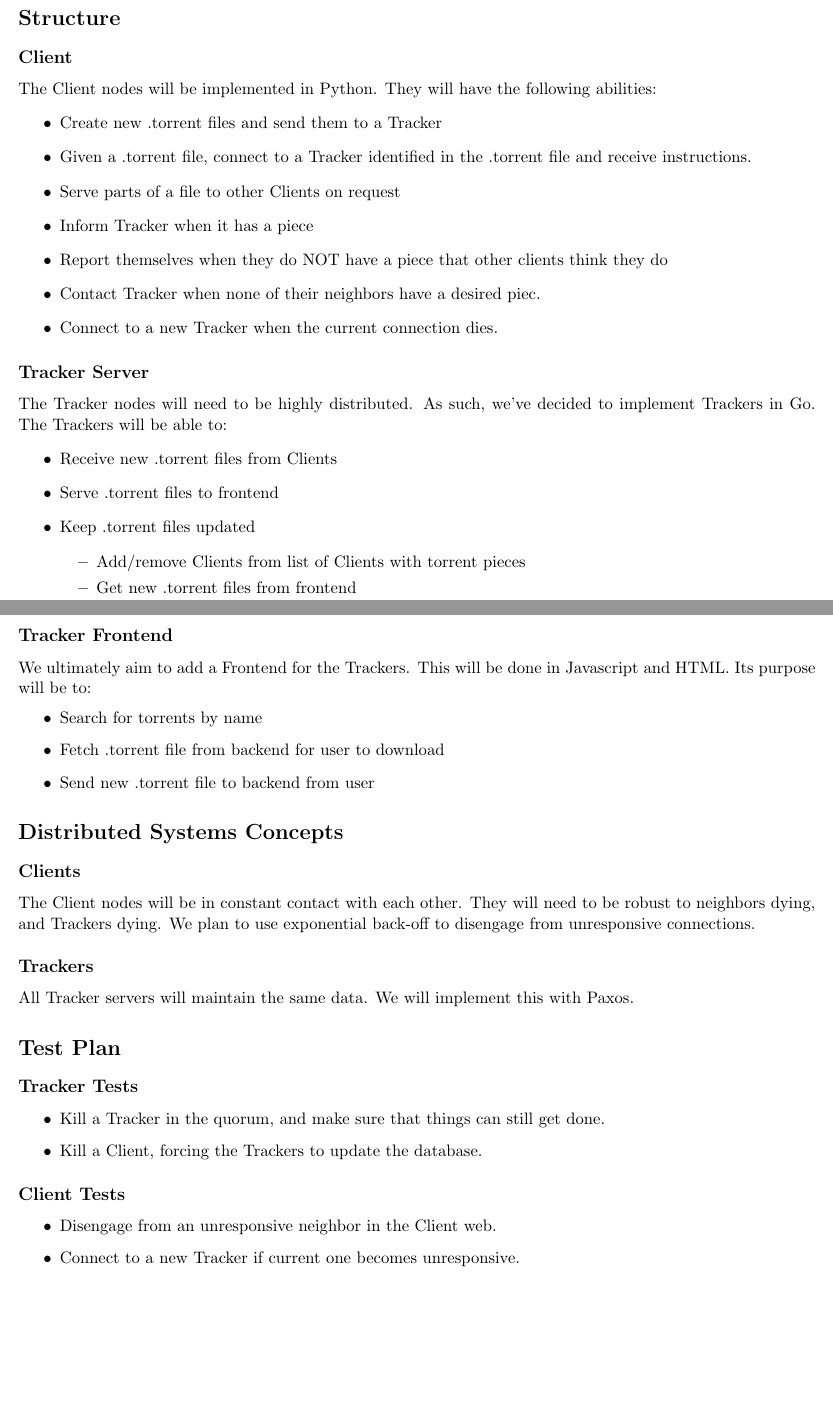
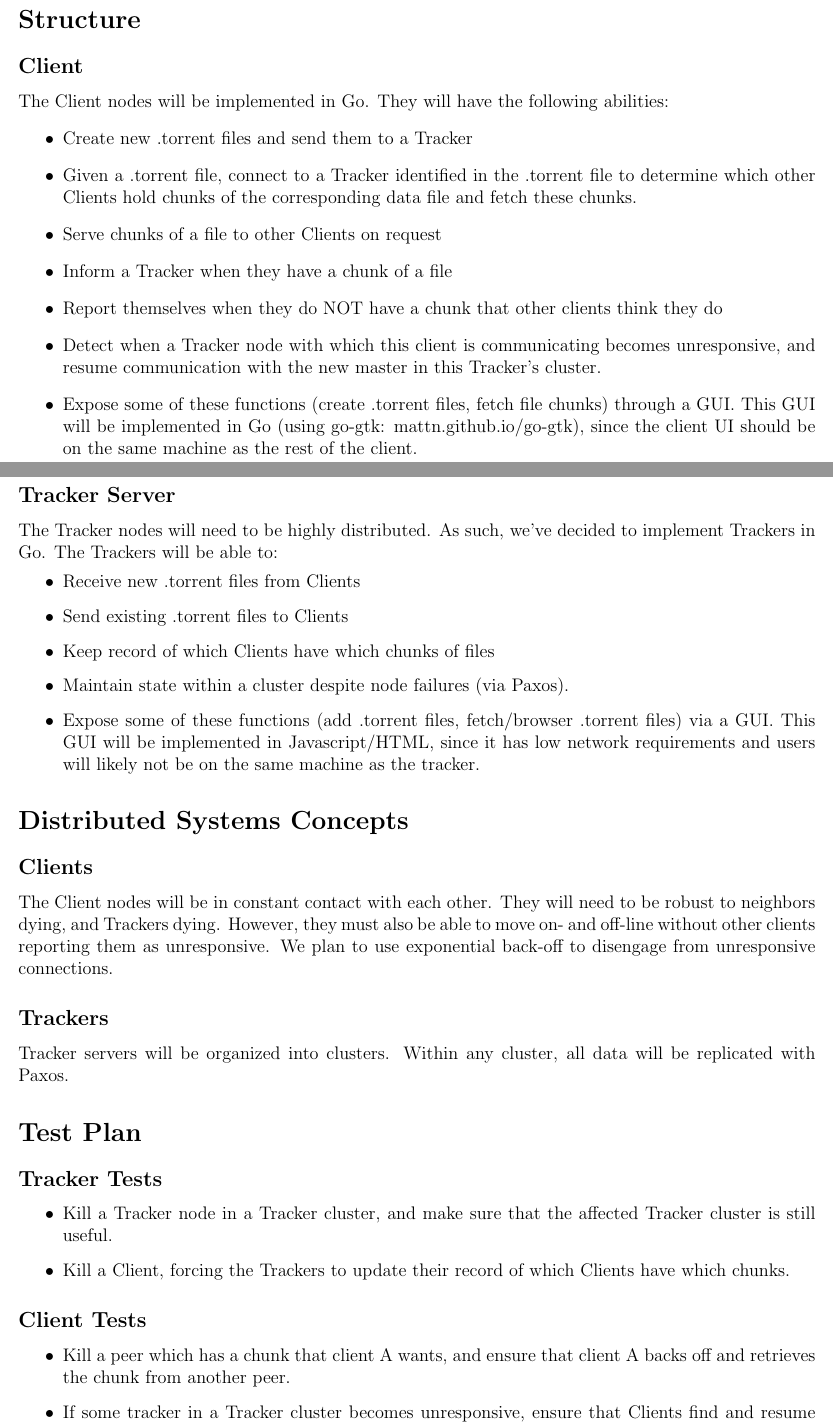
Before and after one commit to cbrem/bytetorrent, a LaTeX document (proposal/p3_proposal.tex): two parts of pages 1 and 2 of 3 before the commit and two parts of pages 1 and 2 of 4 after it, joined at a grey line, cut so that both start at the same text, the shorter picture padded with empty space. Compiled offline with pdfLaTeX.

Commit message:
Proposal revisions: 4/14.

```diff
--- a/proposal/p3_proposal.tex
+++ b/proposal/p3_proposal.tex
@@ -1,4 +1,4 @@
-\documentclass[11pt]{article}
+\documentclass[12pt]{article}
 
 \usepackage{amsmath}
 \usepackage{amssymb}
@@ -37,20 +46,24 @@ it will ask the Tracker for another Client that it can connect to.
 \section*{Structure}
 
 \subsection*{Client}
-The Client nodes will be implemented in Python.
+The Client nodes will be implemented in Go.
 They will have the following abilities:
 \begin{itemize}
 \item  Create new .torrent files and send them to a Tracker
-%\item  Given a .torrent file, contact other clients identified in the
-%       .torrent file and request parts of a file
 \item  Given a .torrent file, connect to a Tracker identified in the
-       .torrent file and receive instructions.
-\item  Serve parts of a file to other Clients on request
-\item  Inform Tracker when it has a piece
-\item  Report themselves when they do NOT have a piece that other clients
+       .torrent file to determine which other Clients hold chunks of the
+       corresponding data file and fetch these chunks.
+\item  Serve chunks of a file to other Clients on request
+\item  Inform a Tracker when they have a chunk of a file
+\item  Report themselves when they do NOT have a chunk that other clients
        think they do
-\item  Contact Tracker when none of their neighbors have a desired piec.
-\item  Connect to a new Tracker when the current connection dies.
+\item  Detect when a Tracker node with which this client is communicating
+       becomes unresponsive, and resume communication with the new master in
+       this Tracker's cluster.
+\item  Expose some of these functions (create .torrent files, fetch file chunks)
+       through a GUI. This GUI will be implemented in Go (using go-gtk:
+       mattn.github.io/go-gtk), since the client UI should be on the same
+       machine as the rest of the client.
 \end{itemize}
 
 \subsection*{Tracker Server}
@@ -59,49 +72,48 @@ As such, we've decided to implement Trackers in Go.
 The Trackers will be able to:
 \begin{itemize}
 \item  Receive new .torrent files from Clients
-\item  Serve .torrent files to frontend
-\item  Keep .torrent files updated
-    \begin{itemize}
-    \item  Add/remove Clients from list of Clients with torrent pieces
-    \item  Get new .torrent files from frontend
-    \end{itemize}
+\item  Send existing .torrent files to Clients
+\item  Keep record of which Clients have which chunks of files
+\item  Maintain state within a cluster despite node failures (via Paxos).
+\item  Expose some of these functions (add .torrent files, fetch/browser
+       .torrent files) via a GUI. This GUI will be implemented in
+       Javascript/HTML, since it has low network requirements and users
+       will likely not be on the same machine as the tracker.
 \end{itemize}
 
-\subsection*{Tracker Frontend}
-We ultimately aim to add a Frontend for the Trackers.
-This will be done in Javascript and HTML.
-Its purpose will be to:
-\begin{itemize}
-\item  Search for torrents by name
-\item  Fetch .torrent file from backend for user to download
-\item  Send new .torrent file to backend from user
-\end{itemize}
 
 \section*{Distributed Systems Concepts}
 
 \subsection*{Clients}
 The Client nodes will be in constant contact with each other.
 They will need to be robust to neighbors dying, and Trackers dying.
+However, they must also be able to move on- and off-line without other clients
+reporting them as unresponsive.
 We plan to use exponential back-off to disengage from unresponsive connections.
 
 \subsection*{Trackers}
-All Tracker servers will maintain the same data.
-We will implement this with Paxos.
+Tracker servers will be organized into clusters.
+Within any cluster, all data will be replicated with Paxos.
+
 
 \section*{Test Plan}
 
 \subsection*{Tracker Tests}
 \begin{itemize}
-\item  Kill a Tracker in the quorum,
-       and make sure that things can still get done.
-\item  Kill a Client, forcing the Trackers to update the database.
+\item  Kill a Tracker node in a Tracker cluster,
+       and make sure that the affected Tracker cluster is still useful.
+\item  Kill a Client, forcing the Trackers to update their record of which
+       Clients have which chunks.
 \end{itemize}
 
 \subsection*{Client Tests}
 \begin{itemize}
-\item  Disengage from an unresponsive neighbor in the Client web.
-\item  Connect to a new Tracker if current one becomes unresponsive.
-\item  Ask a Client for a chunk that it does not have.
+\item  Kill a peer which has a chunk that client A wants, and ensure that
+       client A backs off and retrieves the chunk from another peer.
+\item  If some tracker in a Tracker cluster becomes unresponsive, ensure that
+       Clients find and resume communication with the new leader in the cluster.
+\item  Ask a Client for a chunk that it no longer has, and ensure that the asked
+       Client reports that it does not have the chunk.
 \end{itemize}
 
 \section*{Development Tiers}
@@ -127,4 +139,3 @@ We will implement this with Paxos.
 \begin{itemize}
 \item  Client:
     \begin{itemize}
-    \item  Self-report to tracker when client does not have a piece that other clients expect it to
```
Also changed, not shown: proposal/p3_proposal.pdf, proposal/p3_proposal.tex (55 more changed lines), 1 other file.
